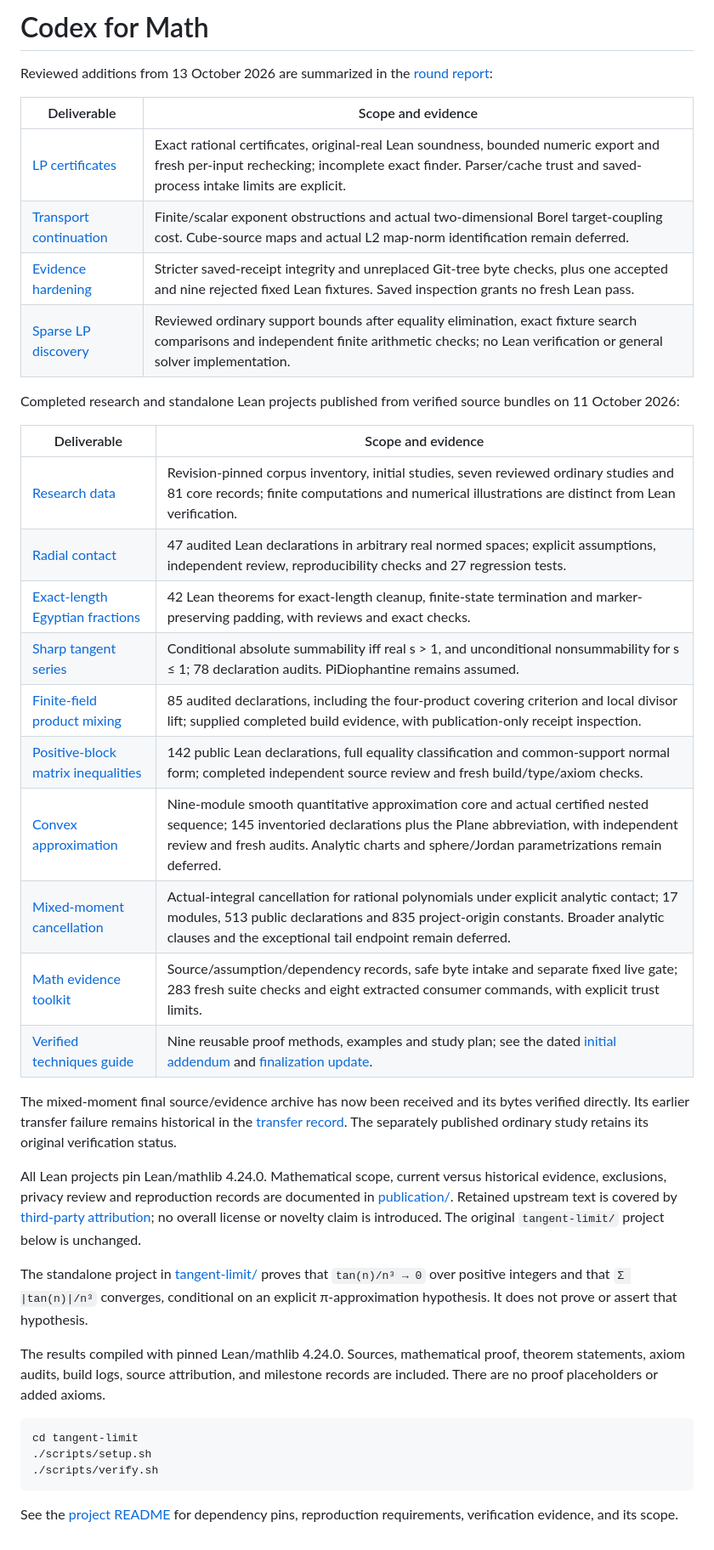
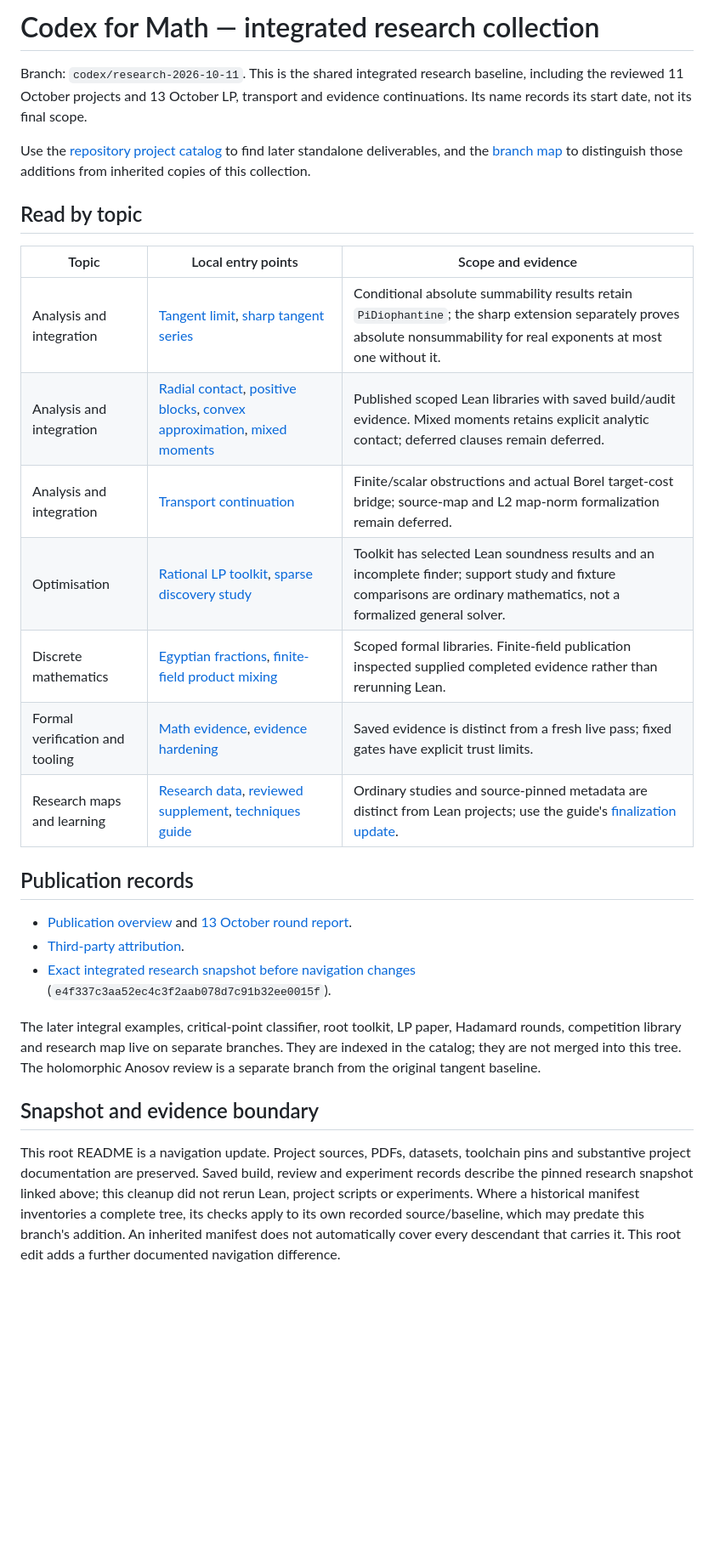
Before and after one commit to Drsunflowerherbert/Codex-for-Math, a Markdown page: README.md, the part around the change. Shown at 85% size. Rendered like a GitHub page; blank space fills up the shorter version.

Commit message:
docs: organize integrated collection by topic and evidence scope

````diff
--- a/README.md
+++ b/README.md
@@ -1,57 +1,43 @@
-# Codex for Math
+# Codex for Math — integrated research collection
 
-Reviewed additions from 13 October 2026 are summarized in the
-[round report](publication/ROUND-2026-10-13.md):
+Branch: `codex/research-2026-10-11`. This is the shared integrated research baseline,
+including the reviewed 11 October projects and 13 October LP, transport and
+evidence continuations. Its name records its start date, not its final scope.
 
-| Deliverable | Scope and evidence |
-| --- | --- |
-| [LP certificates](lp-certificates/README.md) | Exact rational certificates, original-real Lean soundness, bounded numeric export and fresh per-input rechecking; incomplete exact finder. Parser/cache trust and saved-process intake limits are explicit. |
-| [Transport continuation](transport-sharpness/README.md) | Finite/scalar exponent obstructions and actual two-dimensional Borel target-coupling cost. Cube-source maps and actual L2 map-norm identification remain deferred. |
-| [Evidence hardening](evidence-hardening/README.md) | Stricter saved-receipt integrity and unreplaced Git-tree byte checks, plus one accepted and nine rejected fixed Lean fixtures. Saved inspection grants no fresh Lean pass. |
-| [Sparse LP discovery](lp-sparse-discovery/README.md) | Reviewed ordinary support bounds after equality elimination, exact fixture search comparisons and independent finite arithmetic checks; no Lean verification or general solver implementation. |
+Use the [repository project catalog](https://github.com/Drsunflowerherbert/Codex-for-Math/blob/codex/tangent-limit/docs/CATALOG.md) to find later standalone
+deliverables, and the [branch map](https://github.com/Drsunflowerherbert/Codex-for-Math/blob/codex/tangent-limit/docs/BRANCHES.md) to distinguish those additions
+from inherited copies of this collection.
 
-Completed research and standalone Lean projects published from verified source
-bundles on 11 October 2026:
+## Read by topic
 
-| Deliverable | Scope and evidence |
-| --- | --- |
-| [Research data](research/README.md) | Revision-pinned corpus inventory, initial studies, seven reviewed ordinary studies and 81 core records; finite computations and numerical illustrations are distinct from Lean verification. |
-| [Radial contact](radial-contact/README.md) | 47 audited Lean declarations in arbitrary real normed spaces; explicit assumptions, independent review, reproducibility checks and 27 regression tests. |
-| [Exact-length Egyptian fractions](egyptian-exact/README.md) | 42 Lean theorems for exact-length cleanup, finite-state termination and marker-preserving padding, with reviews and exact checks. |
-| [Sharp tangent series](tangent-sharp/README.md) | Conditional absolute summability iff real s > 1, and unconditional nonsummability for s ≤ 1; 78 declaration audits. PiDiophantine remains assumed. |
-| [Finite-field product mixing](finite-field-product-mixing/README.md) | 85 audited declarations, including the four-product covering criterion and local divisor lift; supplied completed build evidence, with publication-only receipt inspection. |
-| [Positive-block matrix inequalities](positive-blocks/README.md) | 142 public Lean declarations, full equality classification and common-support normal form; completed independent source review and fresh build/type/axiom checks. |
-| [Convex approximation](convex-approximation/README.md) | Nine-module smooth quantitative approximation core and actual certified nested sequence; 145 inventoried declarations plus the Plane abbreviation, with independent review and fresh audits. Analytic charts and sphere/Jordan parametrizations remain deferred. |
-| [Mixed-moment cancellation](mixed-moment/README.md) | Actual-integral cancellation for rational polynomials under explicit analytic contact; 17 modules, 513 public declarations and 835 project-origin constants. Broader analytic clauses and the exceptional tail endpoint remain deferred. |
-| [Math evidence toolkit](math-evidence/README.md) | Source/assumption/dependency records, safe byte intake and separate fixed live gate; 283 fresh suite checks and eight extracted consumer commands, with explicit trust limits. |
-| [Verified techniques guide](learning-guide/verified-techniques.md) | Nine reusable proof methods, examples and study plan; see the dated [initial addendum](learning-guide/STATUS-2026-10-11.md) and [finalization update](learning-guide/STATUS-FINALIZATION-2026-10-11.md). |
+| Topic | Local entry points | Scope and evidence |
+| --- | --- | --- |
+| Analysis and integration | [Tangent limit](tangent-limit/README.md), [sharp tangent series](tangent-sharp/README.md) | Conditional absolute summability results retain `PiDiophantine`; the sharp extension separately proves absolute nonsummability for real exponents at most one without it. |
+| Analysis and integration | [Radial contact](radial-contact/README.md), [positive blocks](positive-blocks/README.md), [convex approximation](convex-approximation/README.md), [mixed moments](mixed-moment/README.md) | Published scoped Lean libraries with saved build/audit evidence. Mixed moments retains explicit analytic contact; deferred clauses remain deferred. |
+| Analysis and integration | [Transport continuation](transport-sharpness/README.md) | Finite/scalar obstructions and actual Borel target-cost bridge; source-map and L2 map-norm formalization remain deferred. |
+| Optimisation | [Rational LP toolkit](lp-certificates/README.md), [sparse discovery study](lp-sparse-discovery/README.md) | Toolkit has selected Lean soundness results and an incomplete finder; support study and fixture comparisons are ordinary mathematics, not a formalized general solver. |
+| Discrete mathematics | [Egyptian fractions](egyptian-exact/README.md), [finite-field product mixing](finite-field-product-mixing/README.md) | Scoped formal libraries. Finite-field publication inspected supplied completed evidence rather than rerunning Lean. |
+| Formal verification and tooling | [Math evidence](math-evidence/README.md), [evidence hardening](evidence-hardening/README.md) | Saved evidence is distinct from a fresh live pass; fixed gates have explicit trust limits. |
+| Research maps and learning | [Research data](research/README.md), [reviewed supplement](research/supplement/README.md), [techniques guide](learning-guide/verified-techniques.md) | Ordinary studies and source-pinned metadata are distinct from Lean projects; use the guide's [finalization update](learning-guide/STATUS-FINALIZATION-2026-10-11.md). |
 
-The mixed-moment final source/evidence archive has now been received and its
-bytes verified directly. Its earlier transfer failure remains historical in
-the [transfer record](publication/PENDING-TRANSFER.json). The separately
-published ordinary study retains its original verification status.
+## Publication records
 
-All Lean projects pin Lean/mathlib 4.24.0. Mathematical scope, current versus
-historical evidence, exclusions, privacy review and reproduction records are
-documented in [publication/](publication/README.md). Retained upstream text is
-covered by [third-party attribution](THIRD-PARTY.md); no overall license or
-novelty claim is introduced. The original `tangent-limit/` project below is
-unchanged.
+- [Publication overview](publication/README.md) and [13 October round report](publication/ROUND-2026-10-13.md).
+- [Third-party attribution](THIRD-PARTY.md).
+- [Exact integrated research snapshot before navigation changes](https://github.com/Drsunflowerherbert/Codex-for-Math/blob/e4f337c3aa52ec4c3f2aab078d7c91b32ee0015f/README.md) (`e4f337c3aa52ec4c3f2aab078d7c91b32ee0015f`).
 
-The standalone project in [tangent-limit/](tangent-limit/README.md) proves that
-`tan(n)/n³ → 0` over positive integers and that `Σ |tan(n)|/n³` converges,
-conditional on an explicit π-approximation hypothesis. It does not prove or
-assert that hypothesis.
+The later integral examples, critical-point classifier, root toolkit, LP paper,
+Hadamard rounds, competition library and research map live on separate branches.
+They are indexed in the catalog; they are not merged into this tree. The
+holomorphic Anosov review is a separate branch from the original tangent baseline.
 
-The results compiled with pinned Lean/mathlib 4.24.0. Sources, mathematical
-proof, theorem statements, axiom audits, build logs, source attribution, and
-milestone records are included. There are no proof placeholders or added axioms.
+## Snapshot and evidence boundary
 
-```bash
-cd tangent-limit
-./scripts/setup.sh
-./scripts/verify.sh
-```
-
-See the [project README](tangent-limit/README.md) for dependency pins,
-reproduction requirements, verification evidence, and its scope.
+This root README is a navigation update. Project sources, PDFs, datasets,
+toolchain pins and substantive project documentation are preserved. Saved build,
+review and experiment records describe the pinned research snapshot linked
+above; this cleanup did not rerun Lean, project scripts or experiments.
+Where a historical manifest inventories a complete tree, its checks apply to
+its own recorded source/baseline, which may predate this branch's addition. An
+inherited manifest does not automatically cover every descendant that carries
+it. This root edit adds a further documented navigation difference.
````
